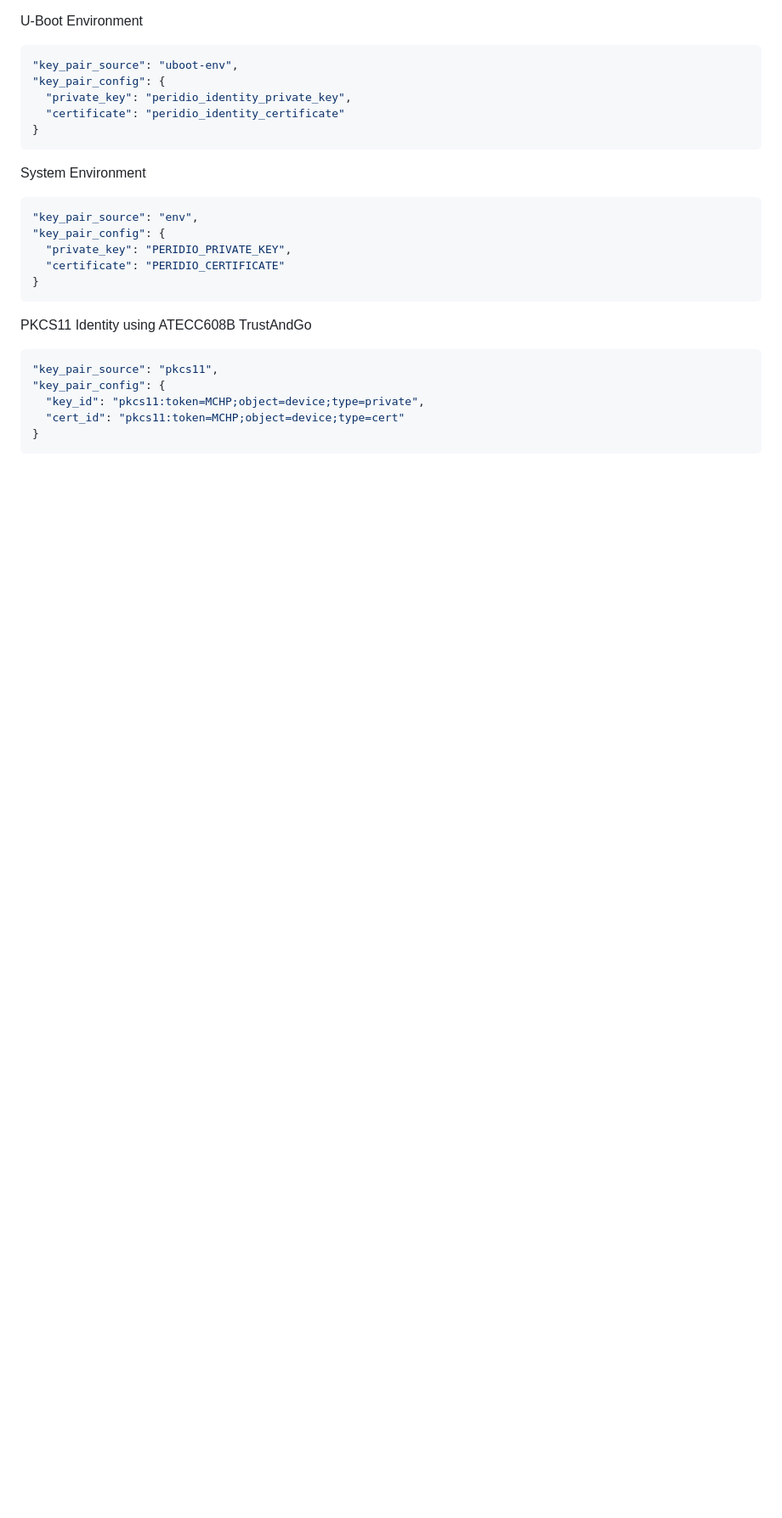
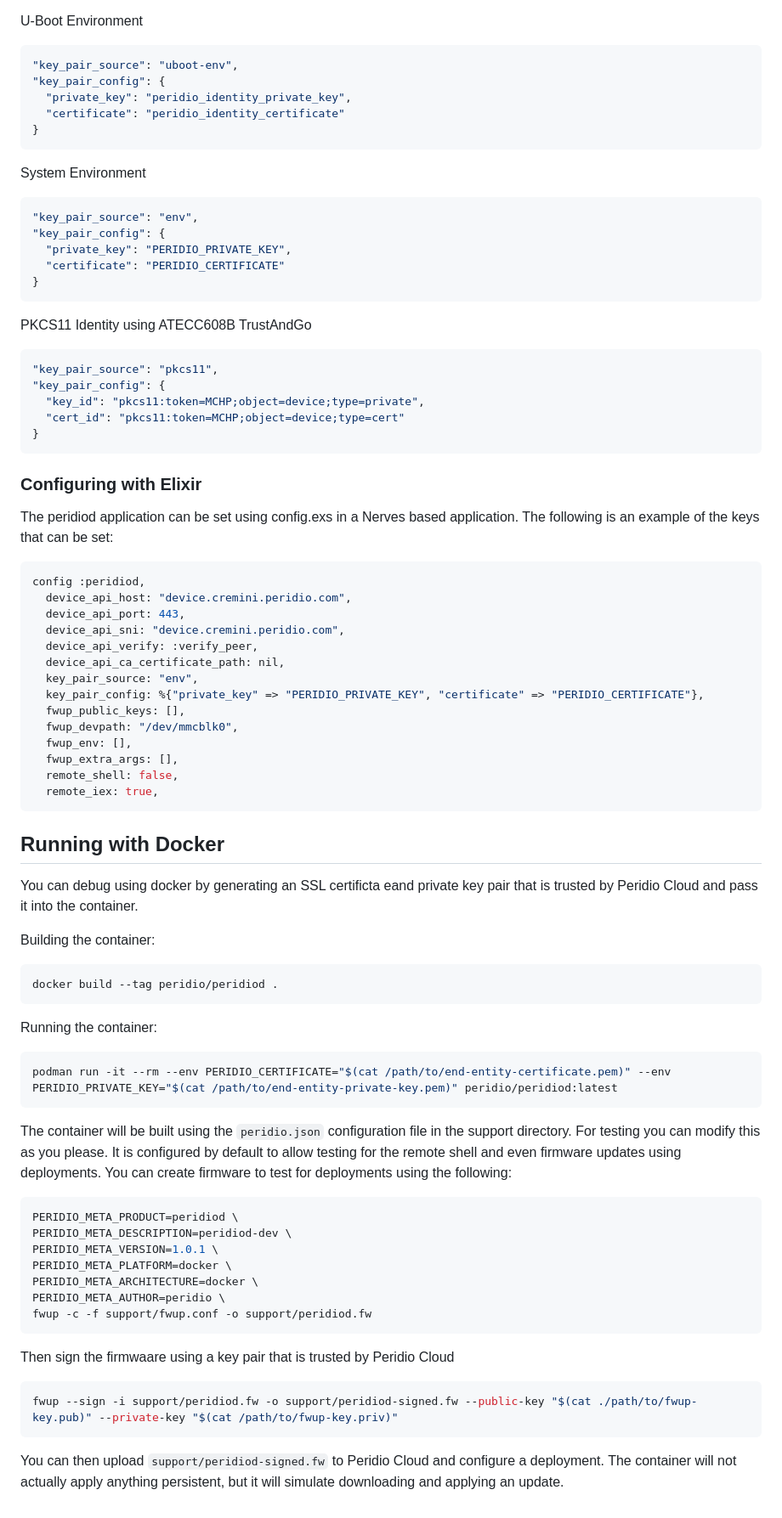
Before and after one commit to peridio/peridiod, a Markdown page: README.md, the part around one of its changes. Shown at 85% size. GitHub-like rendering; blank space fills up the shorter version.

````diff
--- a/README.md
+++ b/README.md
@@ -99,3 +102,60 @@ PKCS11 Identity using ATECC608B TrustAndGo
   "cert_id": "pkcs11:token=MCHP;object=device;type=cert"
 }
 ```
+
+### Configuring with Elixir
+
+The peridiod application can be set using config.exs in a Nerves based application. The following is an example of the keys that can be set:
+
+```elixir
+config :peridiod,
+  device_api_host: "device.cremini.peridio.com",
+  device_api_port: 443,
+  device_api_sni: "device.cremini.peridio.com",
+  device_api_verify: :verify_peer,
+  device_api_ca_certificate_path: nil,
+  key_pair_source: "env",
+  key_pair_config: %{"private_key" => "PERIDIO_PRIVATE_KEY", "certificate" => "PERIDIO_CERTIFICATE"},
+  fwup_public_keys: [],
+  fwup_devpath: "/dev/mmcblk0",
+  fwup_env: [],
+  fwup_extra_args: [],
+  remote_shell: false,
+  remote_iex: true,
+```
+
+## Running with Docker
+
+You can debug using docker by generating an SSL certificta eand private key pair that is trusted by Peridio Cloud and pass it into the container.
+
+Building the container:
+
+```bash
+docker build --tag peridio/peridiod .
+```
+
+Running the container:
+
+```bash
+podman run -it --rm --env PERIDIO_CERTIFICATE="$(cat /path/to/end-entity-certificate.pem)" --env PERIDIO_PRIVATE_KEY="$(cat /path/to/end-entity-private-key.pem)" peridio/peridiod:latest
+```
+
+The container will be built using the `peridio.json` configuration file in the support directory. For testing you can modify this as you please. It is configured by default to allow testing for the remote shell and even firmware updates using deployments. You can create firmware to test for deployments using the following:
+
+```bash
+PERIDIO_META_PRODUCT=peridiod \
+PERIDIO_META_DESCRIPTION=peridiod-dev \
+PERIDIO_META_VERSION=1.0.1 \
+PERIDIO_META_PLATFORM=docker \
+PERIDIO_META_ARCHITECTURE=docker \
+PERIDIO_META_AUTHOR=peridio \
+fwup -c -f support/fwup.conf -o support/peridiod.fw
+```
+
+Then sign the firmwaare using a key pair that is trusted by Peridio Cloud
+
+```bash
+fwup --sign -i support/peridiod.fw -o support/peridiod-signed.fw --public-key "$(cat ./path/to/fwup-key.pub)" --private-key "$(cat /path/to/fwup-key.priv)"
+```
+
+You can then upload `support/peridiod-signed.fw` to Peridio Cloud and configure a deployment. The container will not actually apply anything persistent, but it will simulate downloading and applying an update.
````
Also changed, not shown: other parts of README.md (+4 -1 lines).
